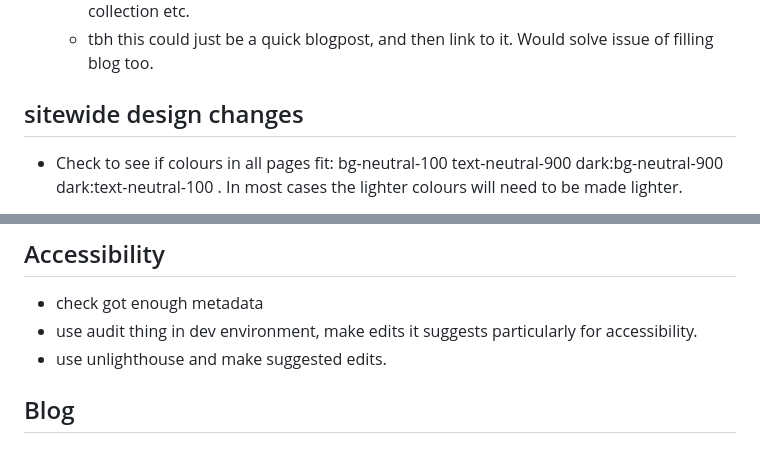
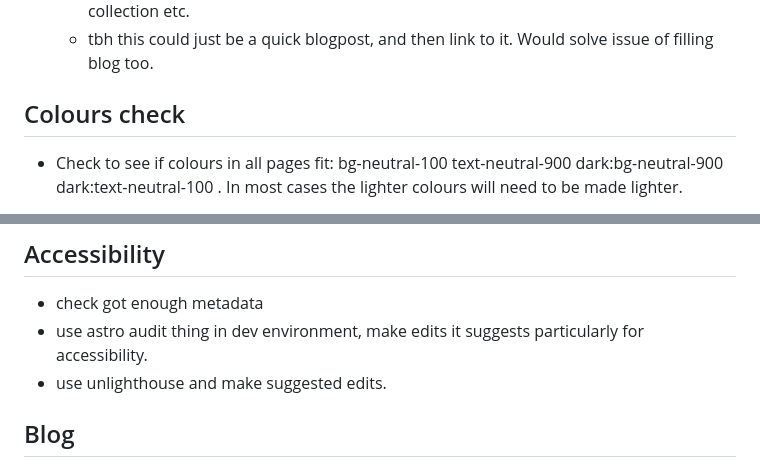
Before and after one commit to jackkershaw/portfolio, a Markdown page: todo.md, 2 parts joined by grey strips. Drawn GitHub-style.

Commit message:
edit to do list

```diff
--- a/todo.md
+++ b/todo.md
@@ -11,7 +11,7 @@
   - Include some process images ie research, early sketches, prototypes , feedback collection etc.
   - tbh this could just be a quick blogpost, and then link to it. Would solve issue of filling blog too.
 
-## sitewide design changes
+## Colours check
 
 - Check to see if colours in all pages fit: bg-neutral-100 text-neutral-900 dark:bg-neutral-900 dark:text-neutral-100 . In most cases the lighter colours will need to be made lighter.
 
@@ -31,7 +31,7 @@
 ## Accessibility
 
 - check got enough metadata
-- use audit thing in dev environment, make edits it suggests particularly for accessibility.
+- use astro audit thing in dev environment, make edits it suggests particularly for accessibility.
 - use unlighthouse and make suggested edits.
 
 ## Blog
```
